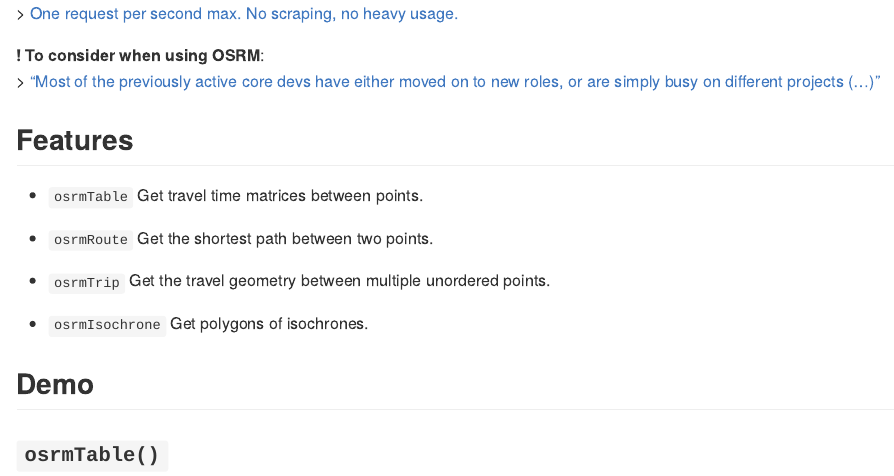
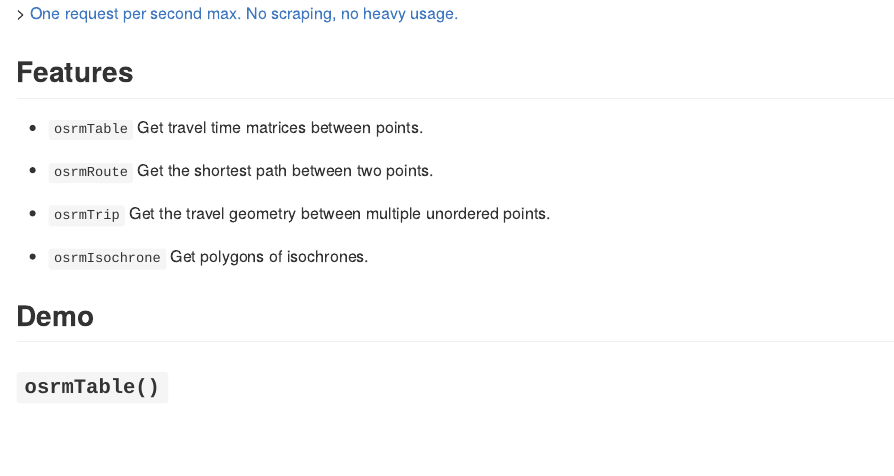
Before and after one commit to riatelab/osrm, an R Markdown document (README.Rmd): the page in a window 1100 px wide, from 460 px down. The pictures show the output file README.md that the author committed with the source, drawn offline in the style of GitHub; badge pictures from the web are left out.

Commit message:
docs: remove comment on OSRM maintenance, rebuild README

```diff
--- a/README.Rmd
+++ b/README.Rmd
@@ -27,12 +27,6 @@
 
 :warning: **You must be careful using the OSRM demo server and read the [*about* page](https://routing.openstreetmap.de/about.html) of the service**:
 > [One request per second max. No scraping, no heavy usage.](https://routing.openstreetmap.de/about.html)
-
-
-:heavy_exclamation_mark: **To consider when using OSRM**:
-> ["Most of the previously active core devs have either moved on to new roles, or are simply busy on different projects (...)"](https://github.com/Project-OSRM/osrm-backend/issues/5463)
-
-
 
 
 ## Features
```
Also changed, not shown: README.md, img/iso.png, img/route.png, img/trip.png.
